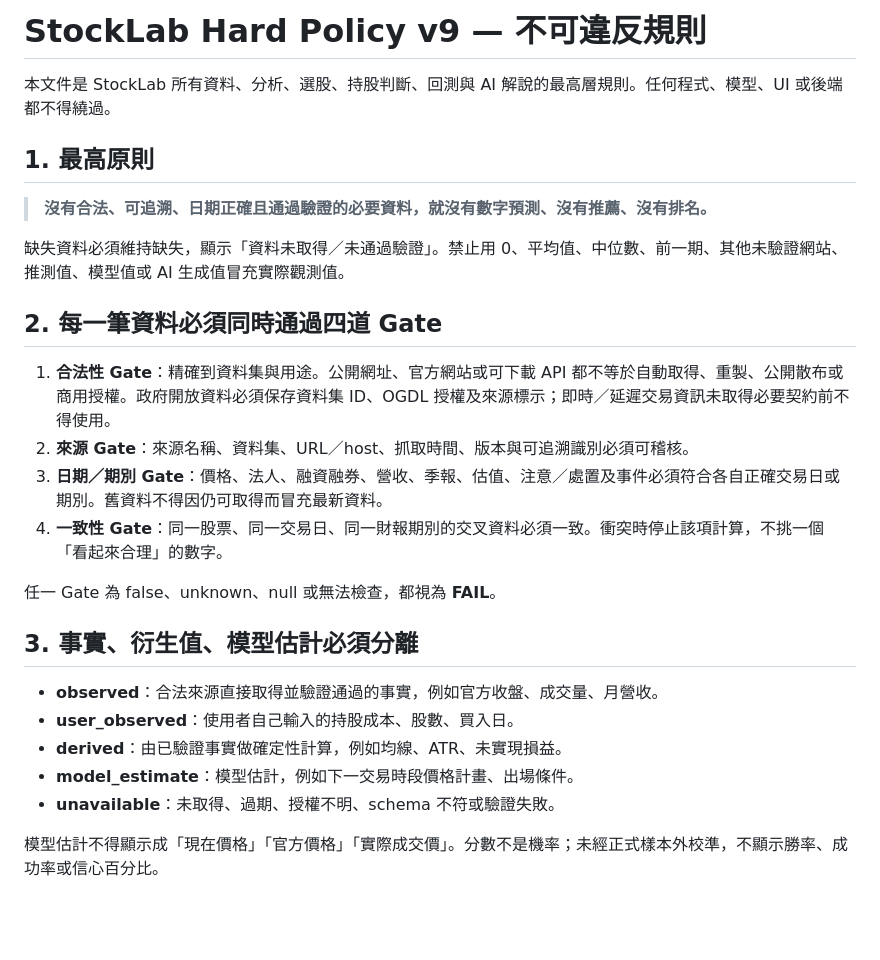
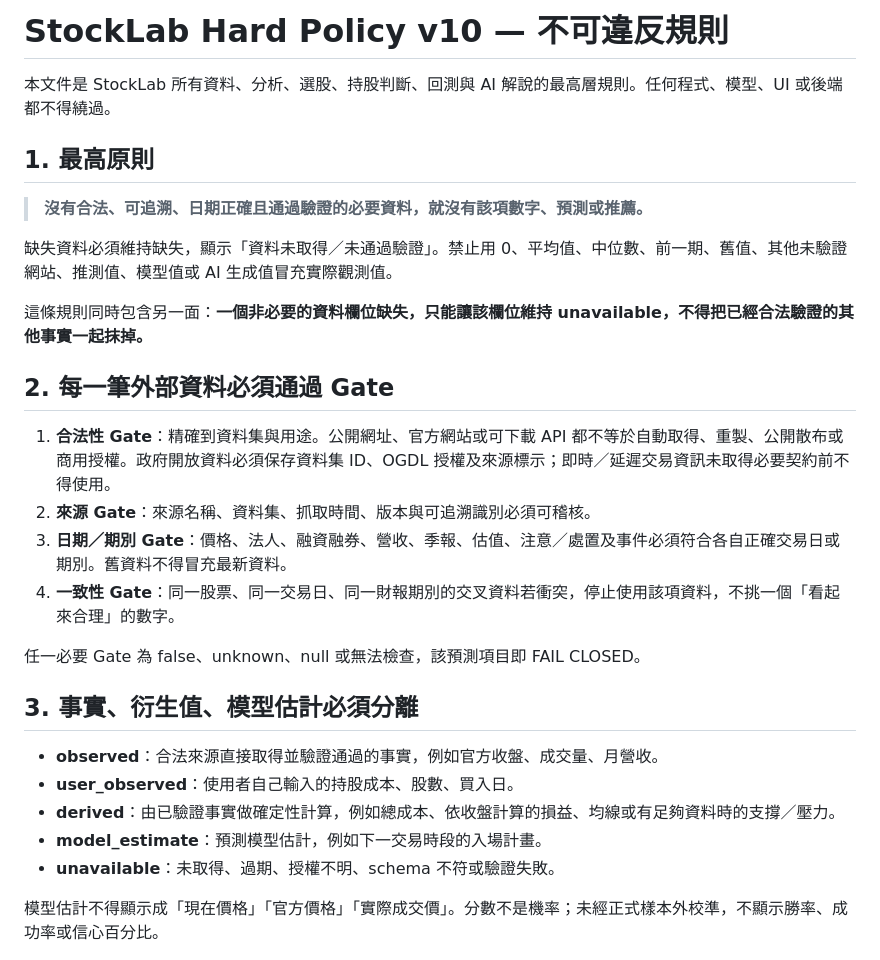
Before and after one commit to show-u/showu-website-v2, a Markdown page: stock-lab/HARD_POLICY.md, the part around one of its changes. Drawn GitHub-style; blank space fills up the shorter version.

```diff
--- a/stock-lab/HARD_POLICY.md
+++ b/stock-lab/HARD_POLICY.md
@@ -1,28 +1,30 @@
-# StockLab Hard Policy v9 — 不可違反規則
+# StockLab Hard Policy v10 — 不可違反規則
 
 本文件是 StockLab 所有資料、分析、選股、持股判斷、回測與 AI 解說的最高層規則。任何程式、模型、UI 或後端都不得繞過。
 
 ## 1. 最高原則
 
-> **沒有合法、可追溯、日期正確且通過驗證的必要資料，就沒有數字預測、沒有推薦、沒有排名。**
+> **沒有合法、可追溯、日期正確且通過驗證的必要資料，就沒有該項數字、預測或推薦。**
 
-缺失資料必須維持缺失，顯示「資料未取得／未通過驗證」。禁止用 0、平均值、中位數、前一期、其他未驗證網站、推測值、模型值或 AI 生成值冒充實際觀測值。
+缺失資料必須維持缺失，顯示「資料未取得／未通過驗證」。禁止用 0、平均值、中位數、前一期、舊值、其他未驗證網站、推測值、模型值或 AI 生成值冒充實際觀測值。
 
-## 2. 每一筆資料必須同時通過四道 Gate
+這條規則同時包含另一面：**一個非必要的資料欄位缺失，只能讓該欄位維持 unavailable，不得把已經合法驗證的其他事實一起抹掉。**
+
+## 2. 每一筆外部資料必須通過 Gate
 
 1. **合法性 Gate**：精確到資料集與用途。公開網址、官方網站或可下載 API 都不等於自動取得、重製、公開散布或商用授權。政府開放資料必須保存資料集 ID、OGDL 授權及來源標示；即時／延遲交易資訊未取得必要契約前不得使用。
-2. **來源 Gate**：來源名稱、資料集、URL／host、抓取時間、版本與可追溯識別必須可稽核。
-3. **日期／期別 Gate**：價格、法人、融資融券、營收、季報、估值、注意／處置及事件必須符合各自正確交易日或期別。舊資料不得因仍可取得而冒充最新資料。
-4. **一致性 Gate**：同一股票、同一交易日、同一財報期別的交叉資料必須一致。衝突時停止該項計算，不挑一個「看起來合理」的數字。
+2. **來源 Gate**：來源名稱、資料集、抓取時間、版本與可追溯識別必須可稽核。
+3. **日期／期別 Gate**：價格、法人、融資融券、營收、季報、估值、注意／處置及事件必須符合各自正確交易日或期別。舊資料不得冒充最新資料。
+4. **一致性 Gate**：同一股票、同一交易日、同一財報期別的交叉資料若衝突，停止使用該項資料，不挑一個「看起來合理」的數字。
 
-任一 Gate 為 false、unknown、null 或無法檢查，都視為 **FAIL**。
+任一必要 Gate 為 false、unknown、null 或無法檢查，該預測項目即 FAIL CLOSED。
 
 ## 3. 事實、衍生值、模型估計必須分離
 
 - **observed**：合法來源直接取得並驗證通過的事實，例如官方收盤、成交量、月營收。
 - **user_observed**：使用者自己輸入的持股成本、股數、買入日。
-- **derived**：由已驗證事實做確定性計算，例如均線、ATR、未實現損益。
-- **model_estimate**：模型估計，例如下一交易時段價格計畫、出場條件。
+- **derived**：由已驗證事實做確定性計算，例如總成本、依收盤計算的損益、均線或有足夠資料時的支撐／壓力。
+- **model_estimate**：預測模型估計，例如下一交易時段的入場計畫。
 - **unavailable**：未取得、過期、授權不明、schema 不符或驗證失敗。
 
 模型估計不得顯示成「現在價格」「官方價格」「實際成交價」。分數不是機率；未經正式樣本外校準，不顯示勝率、成功率或信心百分比。
```
Also changed, not shown: other parts of stock-lab/HARD_POLICY.md (+37 -38 lines).
